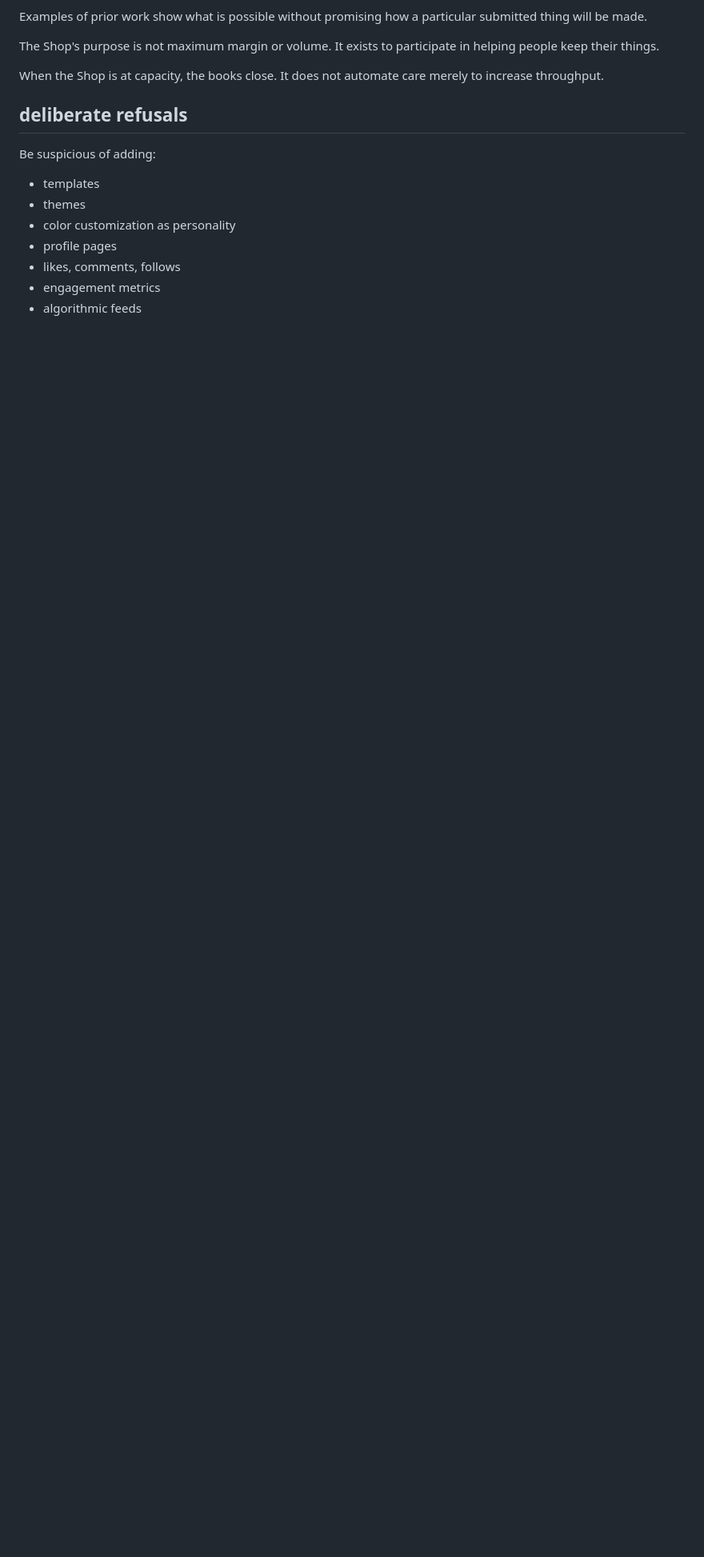
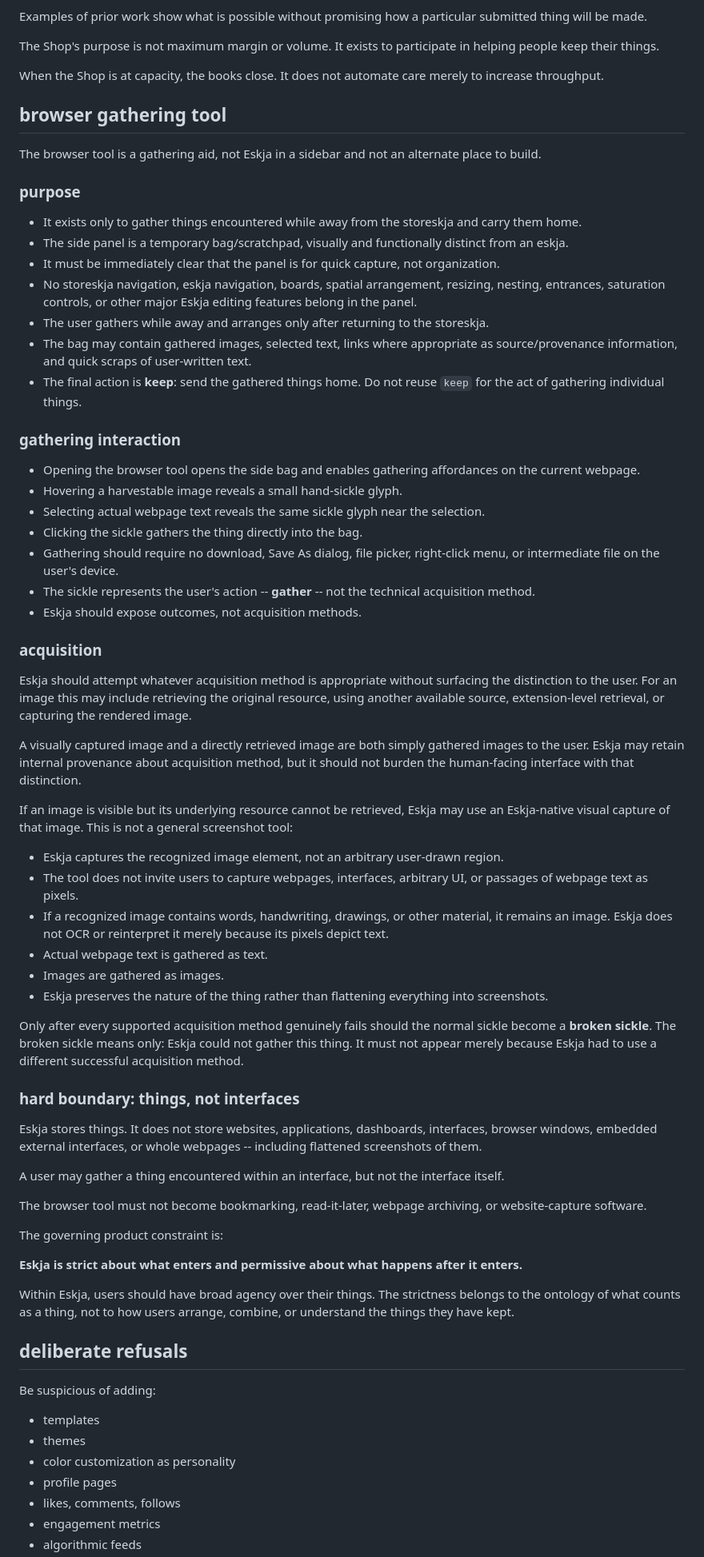
Before and after one commit to awfulgato/unshittypinterest, a Markdown page: ESKJA.md, the part around one of its changes. Shown at 80% size. GitHub-like rendering; blank space fills up the shorter version.

Commit message:
Document browser gathering design

```diff
--- a/ESKJA.md
+++ b/ESKJA.md
@@ -291,6 +291,61 @@ participate in helping people keep their things.
 
 When the Shop is at capacity, the books close. It does not automate care
 merely to increase throughput.
+
+## browser gathering tool
+
+The browser tool is a gathering aid, not Eskja in a sidebar and not an alternate place to build.
+
+### purpose
+
+- It exists only to gather things encountered while away from the storeskja and carry them home.
+- The side panel is a temporary bag/scratchpad, visually and functionally distinct from an eskja.
+- It must be immediately clear that the panel is for quick capture, not organization.
+- No storeskja navigation, eskja navigation, boards, spatial arrangement, resizing, nesting, entrances, saturation controls, or other major Eskja editing features belong in the panel.
+- The user gathers while away and arranges only after returning to the storeskja.
+- The bag may contain gathered images, selected text, links where appropriate as source/provenance information, and quick scraps of user-written text.
+- The final action is **keep**: send the gathered things home. Do not reuse `keep` for the act of gathering individual things.
+
+### gathering interaction
+
+- Opening the browser tool opens the side bag and enables gathering affordances on the current webpage.
+- Hovering a harvestable image reveals a small hand-sickle glyph.
+- Selecting actual webpage text reveals the same sickle glyph near the selection.
+- Clicking the sickle gathers the thing directly into the bag.
+- Gathering should require no download, Save As dialog, file picker, right-click menu, or intermediate file on the user's device.
+- The sickle represents the user's action -- **gather** -- not the technical acquisition method.
+- Eskja should expose outcomes, not acquisition methods.
+
+### acquisition
+
+Eskja should attempt whatever acquisition method is appropriate without surfacing the distinction to the user. For an image this may include retrieving the original resource, using another available source, extension-level retrieval, or capturing the rendered image.
+
+A visually captured image and a directly retrieved image are both simply gathered images to the user. Eskja may retain internal provenance about acquisition method, but it should not burden the human-facing interface with that distinction.
+
+If an image is visible but its underlying resource cannot be retrieved, Eskja may use an Eskja-native visual capture of that image. This is not a general screenshot tool:
+
+- Eskja captures the recognized image element, not an arbitrary user-drawn region.
+- The tool does not invite users to capture webpages, interfaces, arbitrary UI, or passages of webpage text as pixels.
+- If a recognized image contains words, handwriting, drawings, or other material, it remains an image. Eskja does not OCR or reinterpret it merely because its pixels depict text.
+- Actual webpage text is gathered as text.
+- Images are gathered as images.
+- Eskja preserves the nature of the thing rather than flattening everything into screenshots.
+
+Only after every supported acquisition method genuinely fails should the normal sickle become a **broken sickle**. The broken sickle means only: Eskja could not gather this thing. It must not appear merely because Eskja had to use a different successful acquisition method.
+
+### hard boundary: things, not interfaces
+
+Eskja stores things. It does not store websites, applications, dashboards, interfaces, browser windows, embedded external interfaces, or whole webpages -- including flattened screenshots of them.
+
+A user may gather a thing encountered within an interface, but not the interface itself.
+
+The browser tool must not become bookmarking, read-it-later, webpage archiving, or website-capture software.
+
+The governing product constraint is:
+
+**Eskja is strict about what enters and permissive about what happens after it enters.**
+
+Within Eskja, users should have broad agency over their things. The strictness belongs to the ontology of what counts as a thing, not to how users arrange, combine, or understand the things they have kept.
 
 ## deliberate refusals
 
```
Also changed, not shown: other parts of ESKJA.md (+6 -5 lines).
